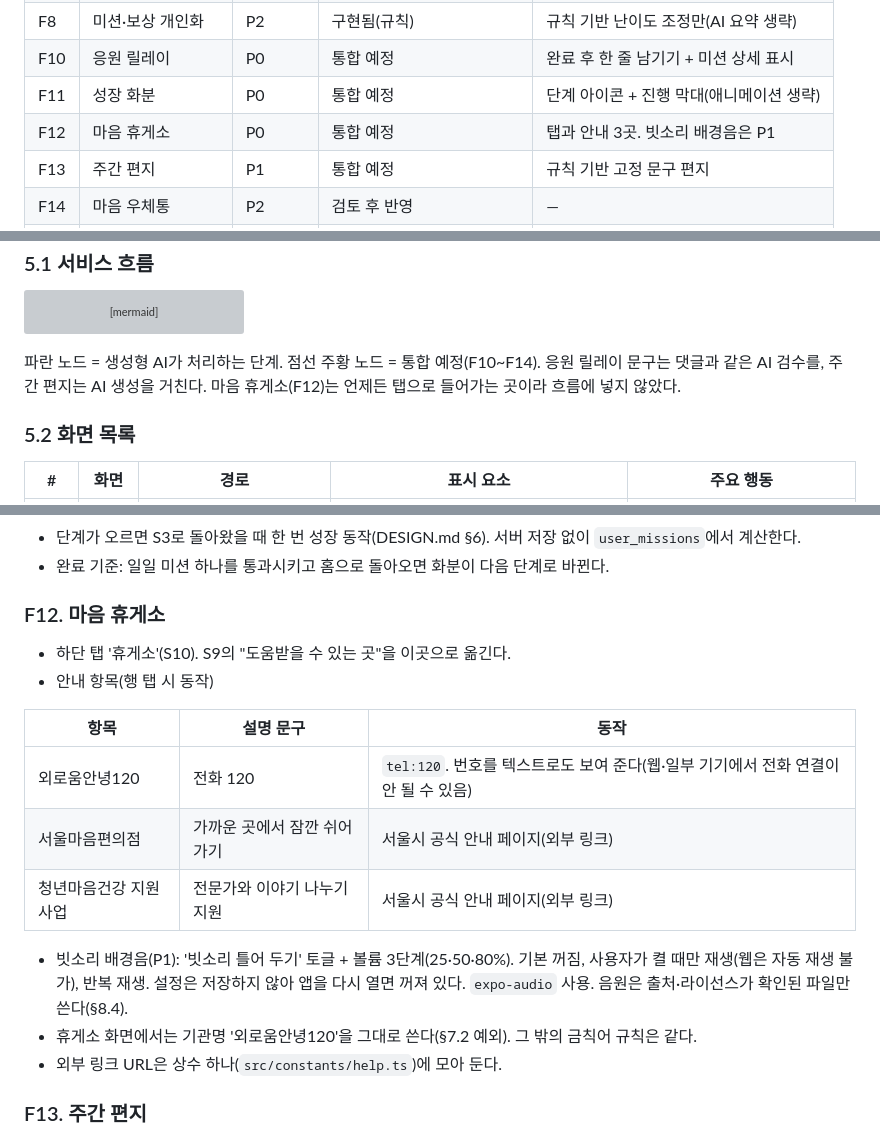
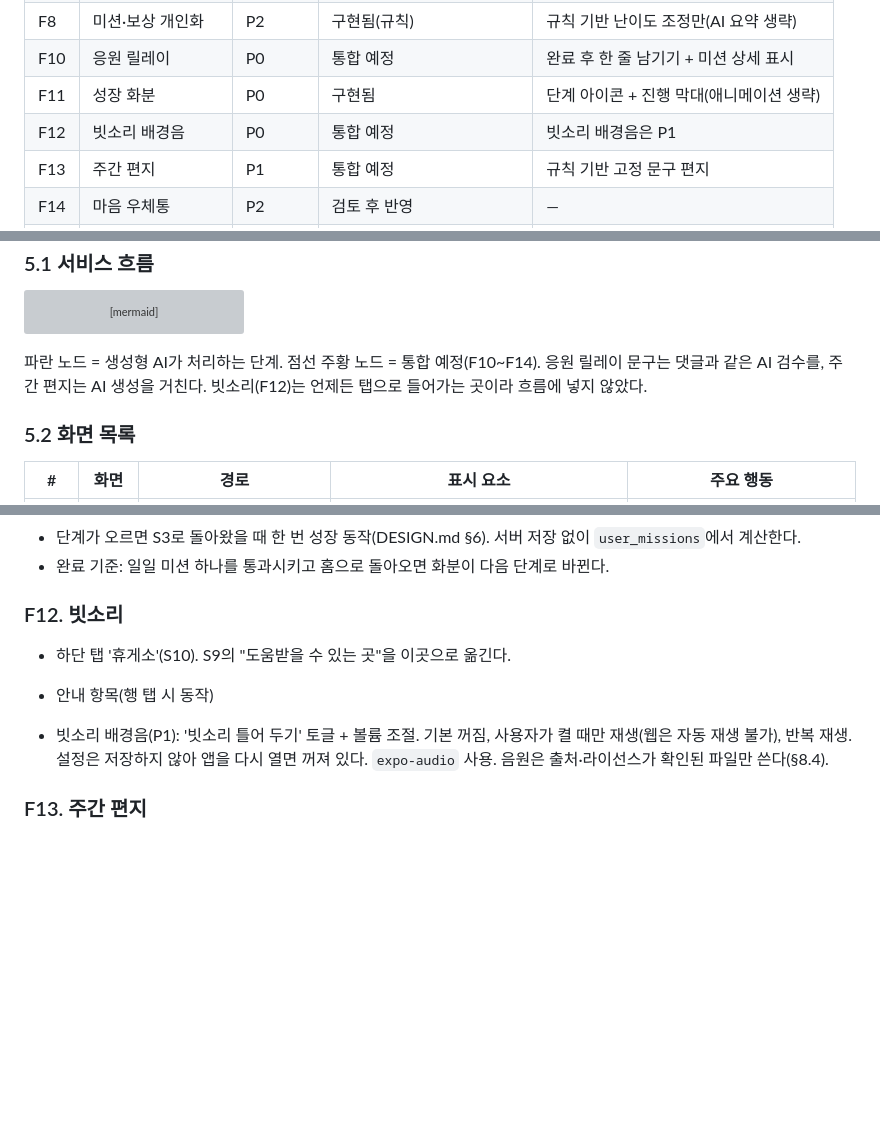
Before and after one commit to koolunkle/maru, a Markdown page: PRD.md, 3 parts joined by grey strips. Drawn GitHub-style; blank space fills up the shorter version; grey boxes are pictures that could not be loaded.

Commit message:
docs: 화분 반영, 마음 휴게소 항목 수정

````diff
--- a/PRD.md
+++ b/PRD.md
@@ -73,8 +73,8 @@
 | F9 | 같이 할 사람 모집 | P1 | 구현됨 | 토글 + 인원 수만 |
 | F8 | 미션·보상 개인화 | P2 | 구현됨(규칙) | 규칙 기반 난이도 조정만(AI 요약 생략) |
 | F10 | 응원 릴레이 | P0 | 통합 예정 | 완료 후 한 줄 남기기 + 미션 상세 표시 |
-| F11 | 성장 화분 | P0 | 통합 예정 | 단계 아이콘 + 진행 막대(애니메이션 생략) |
-| F12 | 마음 휴게소 | P0 | 통합 예정 | 탭과 안내 3곳. 빗소리 배경음은 P1 |
+| F11 | 성장 화분 | P0 | 구현됨 | 단계 아이콘 + 진행 막대(애니메이션 생략) |
+| F12 | 빗소리 배경음 | P0 | 통합 예정 | 빗소리 배경음은 P1 |
 | F13 | 주간 편지 | P1 | 통합 예정 | 규칙 기반 고정 문구 편지 |
 | F14 | 마음 우체통 | P2 | 검토 후 반영 | — |
 | F15 | 한 줄 기록·기분 | P2 | 검토 후 반영(§8.4 결정 필요) | — |
@@ -129,7 +129,7 @@ flowchart LR
     classDef new fill:#fff1e5,stroke:#f08a3e,stroke-dasharray:4 3;
 ```
 
-파란 노드 = 생성형 AI가 처리하는 단계. 점선 주황 노드 = 통합 예정(F10~F14). 응원 릴레이 문구는 댓글과 같은 AI 검수를, 주간 편지는 AI 생성을 거친다. 마음 휴게소(F12)는 언제든 탭으로 들어가는 곳이라 흐름에 넣지 않았다.
+파란 노드 = 생성형 AI가 처리하는 단계. 점선 주황 노드 = 통합 예정(F10~F14). 응원 릴레이 문구는 댓글과 같은 AI 검수를, 주간 편지는 AI 생성을 거친다. 빗소리(F12)는 언제든 탭으로 들어가는 곳이라 흐름에 넣지 않았다.
 
 ### 5.2 화면 목록
 
@@ -287,20 +287,13 @@ flowchart LR
 - 단계가 오르면 S3로 돌아왔을 때 한 번 성장 동작(DESIGN.md §6). 서버 저장 없이 `user_missions`에서 계산한다.
 - 완료 기준: 일일 미션 하나를 통과시키고 홈으로 돌아오면 화분이 다음 단계로 바뀐다.
 
-### F12. 마음 휴게소
+### F12. 빗소리
 
 - 하단 탭 '휴게소'(S10). S9의 "도움받을 수 있는 곳"을 이곳으로 옮긴다.
 - 안내 항목(행 탭 시 동작)
 
-| 항목 | 설명 문구 | 동작 |
-| --- | --- | --- |
-| 외로움안녕120 | 전화 120 | `tel:120`. 번호를 텍스트로도 보여 준다(웹·일부 기기에서 전화 연결이 안 될 수 있음) |
-| 서울마음편의점 | 가까운 곳에서 잠깐 쉬어 가기 | 서울시 공식 안내 페이지(외부 링크) |
-| 청년마음건강 지원사업 | 전문가와 이야기 나누기 지원 | 서울시 공식 안내 페이지(외부 링크) |
 
-- 빗소리 배경음(P1): '빗소리 틀어 두기' 토글 + 볼륨 3단계(25·50·80%). 기본 꺼짐, 사용자가 켤 때만 재생(웹은 자동 재생 불가), 반복 재생. 설정은 저장하지 않아 앱을 다시 열면 꺼져 있다. `expo-audio` 사용. 음원은 출처·라이선스가 확인된 파일만 쓴다(§8.4).
-- 휴게소 화면에서는 기관명 '외로움안녕120'을 그대로 쓴다(§7.2 예외). 그 밖의 금칙어 규칙은 같다.
-- 외부 링크 URL은 상수 하나(`src/constants/help.ts`)에 모아 둔다.
+- 빗소리 배경음(P1): '빗소리 틀어 두기' 토글 + 볼륨 조절. 기본 꺼짐, 사용자가 켤 때만 재생(웹은 자동 재생 불가), 반복 재생. 설정은 저장하지 않아 앱을 다시 열면 꺼져 있다. `expo-audio` 사용. 음원은 출처·라이선스가 확인된 파일만 쓴다(§8.4).
 
 ### F13. 주간 편지
 
````
